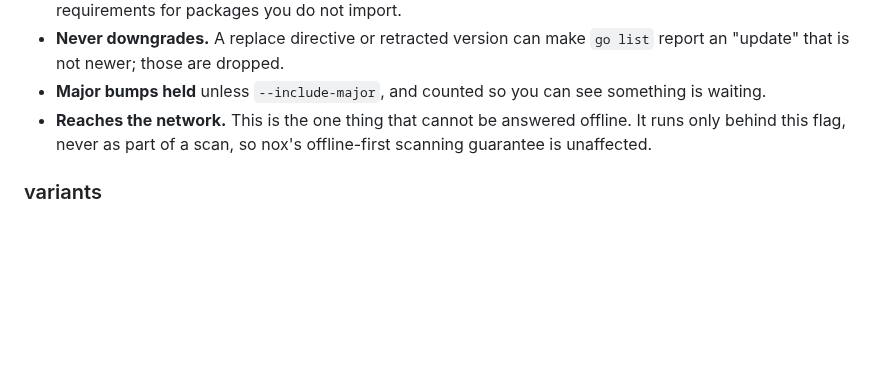
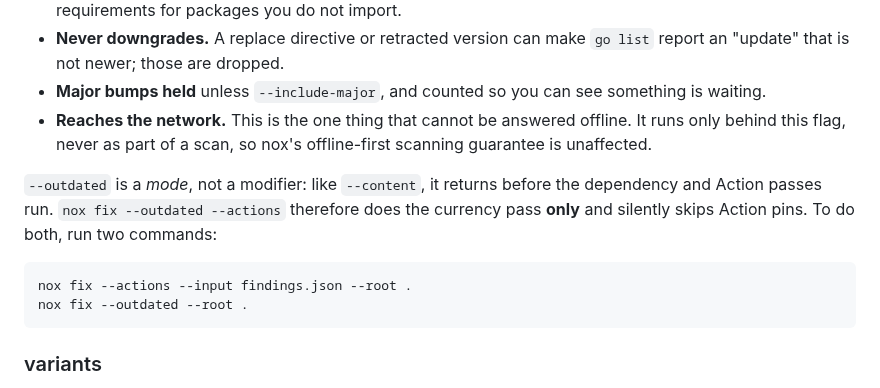
Before and after one commit to Nox-HQ/nox, a Markdown page: docs/usage.md, the part around the change. Drawn GitHub-style; blank space fills up the shorter version.

````diff
--- a/docs/usage.md
+++ b/docs/usage.md
@@ -555,6 +555,16 @@ Scope and guarantees:
   offline. It runs only behind this flag, never as part of a scan, so nox's
   offline-first scanning guarantee is unaffected.
 
+`--outdated` is a *mode*, not a modifier: like `--content`, it returns before
+the dependency and Action passes run. `nox fix --outdated --actions` therefore
+does the currency pass **only** and silently skips Action pins. To do both, run
+two commands:
+
+```bash
+nox fix --actions --input findings.json --root .
+nox fix --outdated --root .
+```
+
 ### variants
 
 Report first-party code that reproduces the root-cause pattern of a known CVE —
````
Also changed, not shown: CHANGELOG.md (+43 -0 lines).
